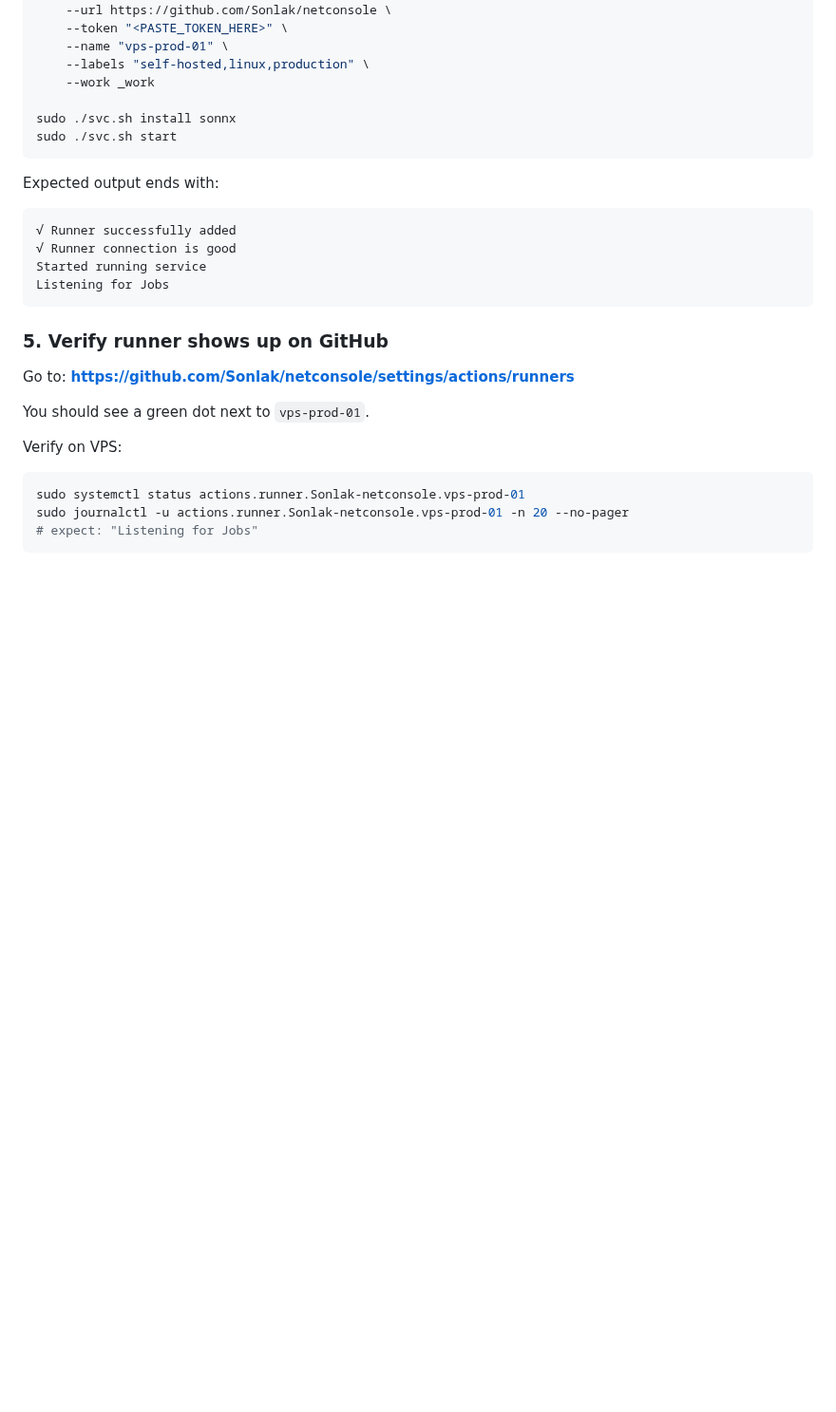
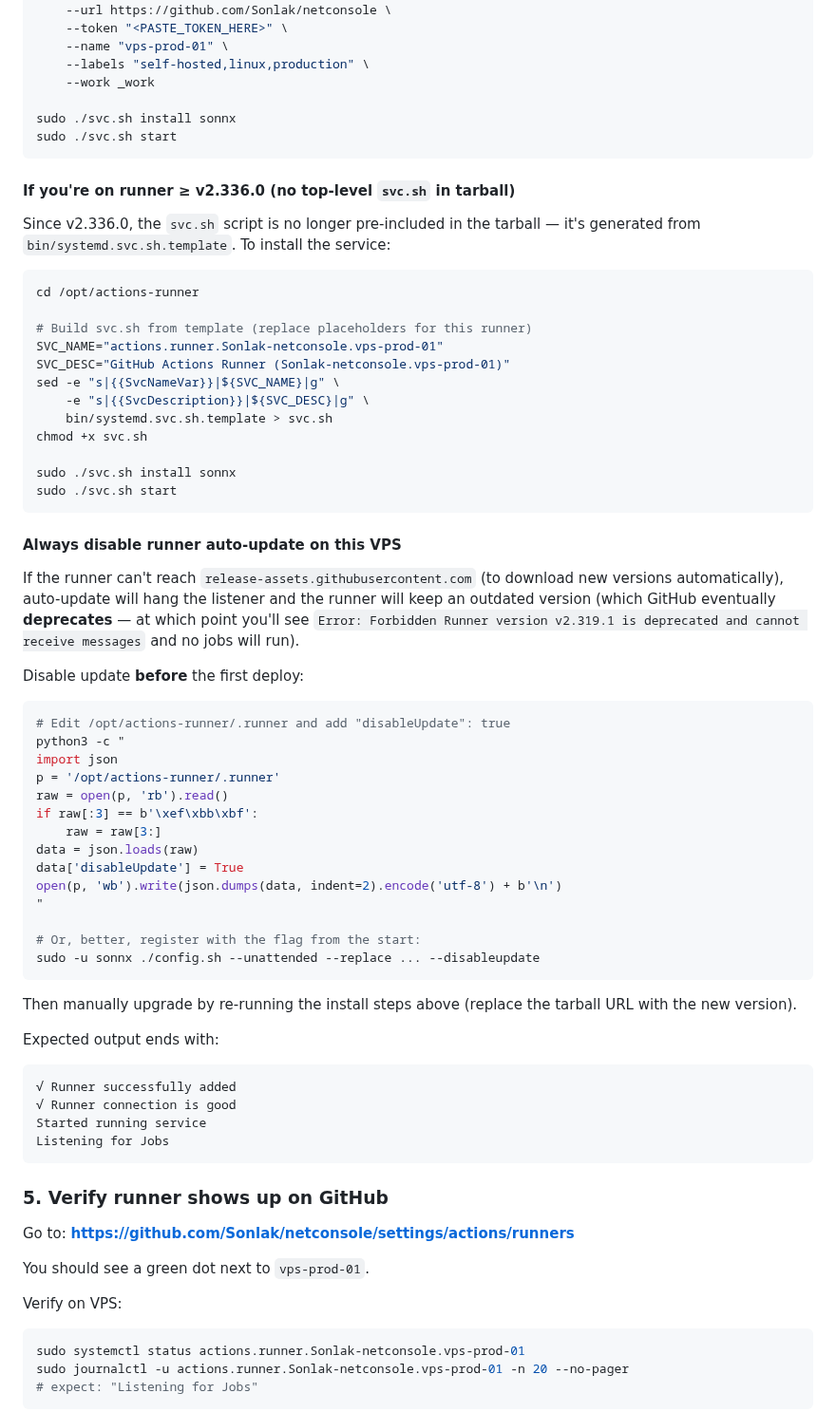
Before and after one commit to Sonlak/netconsole, a Markdown page: DEPLOYMENT.md, the part around the change. Shown at 95% size. Rendered like a GitHub page; blank space fills up the shorter version.

Commit message:
docs: document v2.336.0 svc.sh template + auto-update disable
Since v2.336.0 the runner tarball no longer ships top-level svc.sh.
Generated from bin/systemd.svc.sh.template with sed for the two
placeholders ({{SvcNameVar}}, {{SvcDescription}}).

Also document the .runner disableUpdate:true setting, which is
required when the VPS firewall blocks release-assets.githubusercontent.com
(otherwise the runner tries to auto-update, hangs, then gets
deprecated by GitHub and stops receiving jobs).

````diff
--- a/DEPLOYMENT.md
+++ b/DEPLOYMENT.md
@@ -96,6 +96,50 @@ sudo -u sonnx ./config.sh --unattended --replace \
 sudo ./svc.sh install sonnx
 sudo ./svc.sh start
 ```
+
+#### If you're on runner ≥ v2.336.0 (no top-level `svc.sh` in tarball)
+
+Since v2.336.0, the `svc.sh` script is no longer pre-included in the tarball — it's generated from `bin/systemd.svc.sh.template`. To install the service:
+
+```bash
+cd /opt/actions-runner
+
+# Build svc.sh from template (replace placeholders for this runner)
+SVC_NAME="actions.runner.Sonlak-netconsole.vps-prod-01"
+SVC_DESC="GitHub Actions Runner (Sonlak-netconsole.vps-prod-01)"
+sed -e "s|{{SvcNameVar}}|${SVC_NAME}|g" \
+    -e "s|{{SvcDescription}}|${SVC_DESC}|g" \
+    bin/systemd.svc.sh.template > svc.sh
+chmod +x svc.sh
+
+sudo ./svc.sh install sonnx
+sudo ./svc.sh start
+```
+
+#### Always disable runner auto-update on this VPS
+
+If the runner can't reach `release-assets.githubusercontent.com` (to download new versions automatically), auto-update will hang the listener and the runner will keep an outdated version (which GitHub eventually **deprecates** — at which point you'll see `Error: Forbidden Runner version v2.319.1 is deprecated and cannot receive messages` and no jobs will run).
+
+Disable update **before** the first deploy:
+
+```bash
+# Edit /opt/actions-runner/.runner and add "disableUpdate": true
+python3 -c "
+import json
+p = '/opt/actions-runner/.runner'
+raw = open(p, 'rb').read()
+if raw[:3] == b'\xef\xbb\xbf':
+    raw = raw[3:]
+data = json.loads(raw)
+data['disableUpdate'] = True
+open(p, 'wb').write(json.dumps(data, indent=2).encode('utf-8') + b'\n')
+"
+
+# Or, better, register with the flag from the start:
+sudo -u sonnx ./config.sh --unattended --replace ... --disableupdate
+```
+
+Then manually upgrade by re-running the install steps above (replace the tarball URL with the new version).
 
 Expected output ends with:
 ```
````
